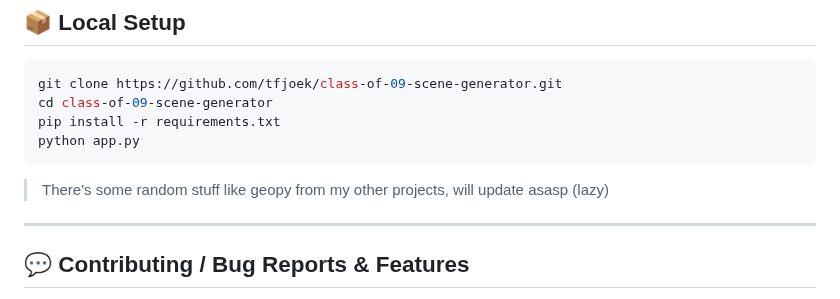
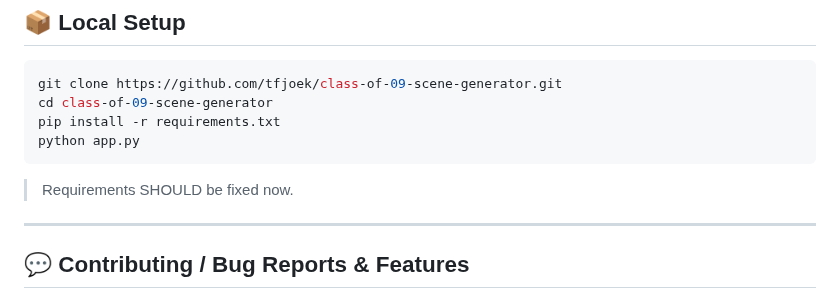
Before and after one commit to tfjoek/class-of-09-scene-generator, a Markdown page: README.md, the part around the change. Drawn GitHub-style.

````diff
--- a/README.md
+++ b/README.md
@@ -29,7 +29,7 @@ pip install -r requirements.txt
 python app.py
 ```
 
-> There's some random stuff like geopy from my other projects, will update asasp (lazy)
+> Requirements SHOULD be fixed now.
 
 ---
 
````
